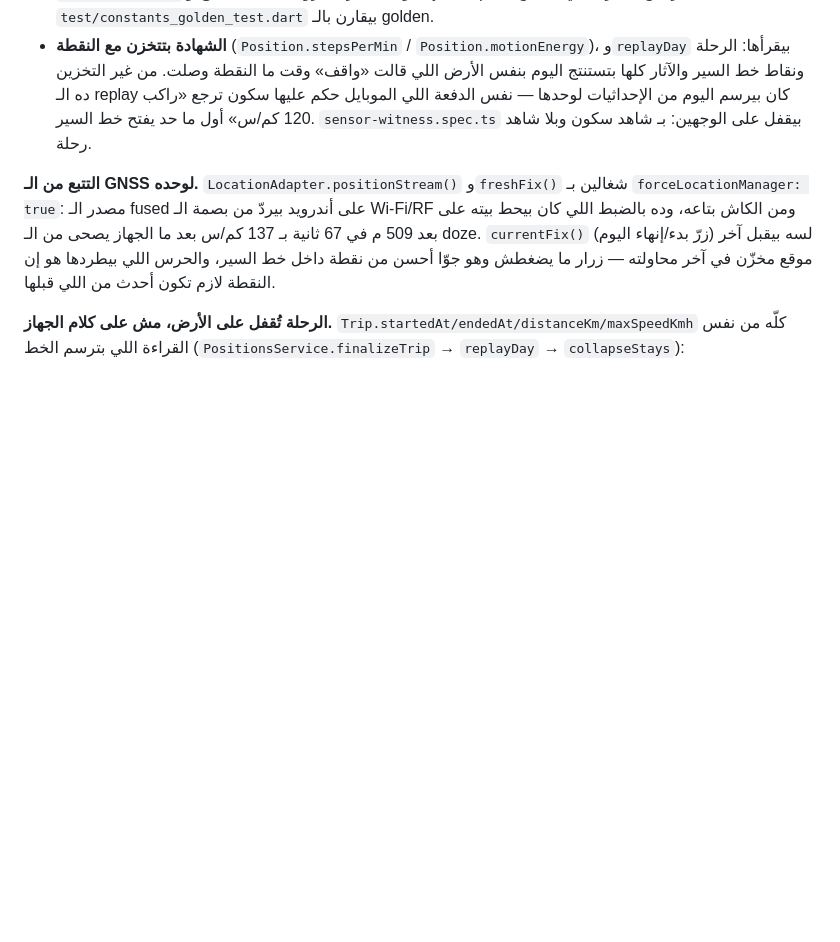
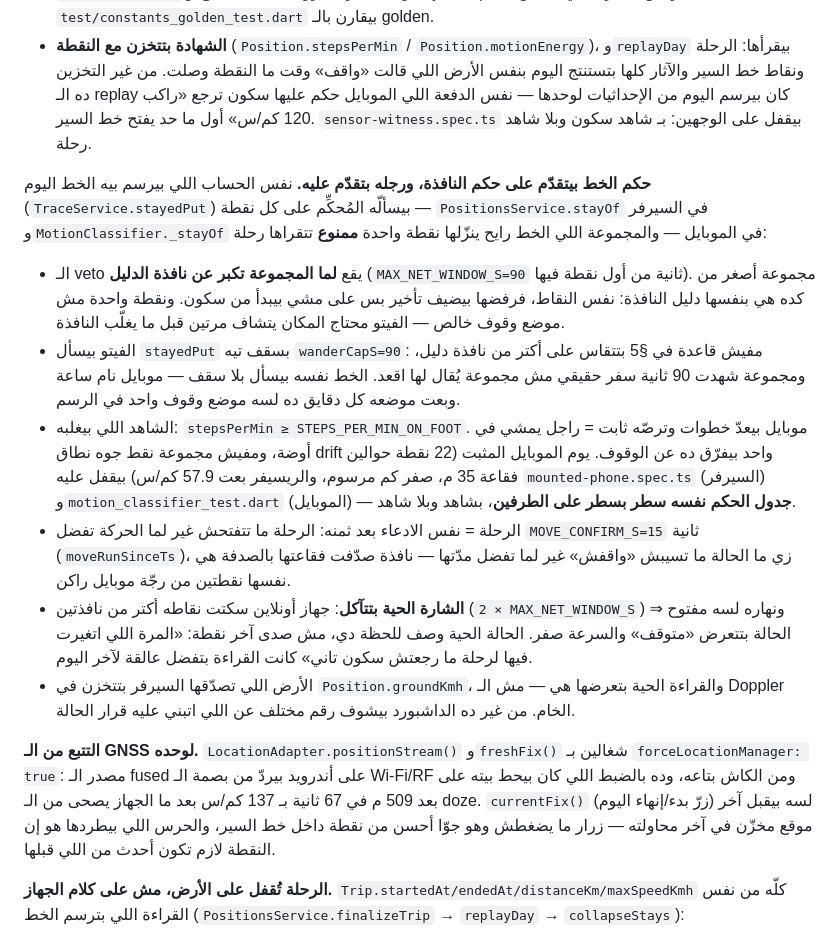
Before and after one commit to urfavuniabdo/UNI-Traking, a Markdown page: docs/CONTRACT.md, the part around the change. Rendered like a GitHub page; blank space fills up the shorter version.

Commit message:
docs(contract): §5 records the stand-by veto, the gait override, the journey hold and the decaying chip

```diff
--- a/docs/CONTRACT.md
+++ b/docs/CONTRACT.md
@@ -222,6 +222,30 @@ IDLE_ALARM_MIN         = 30      // توقف > 30 دقيقة ⇒ STOP_EXCEEDED
   النقطة وصلت. من غير التخزين ده الـ replay كان بيرسم اليوم من الإحداثيات لوحدها — نفس الدفعة
   اللي الموبايل حكم عليها سكون ترجع «راكب 120 كم/س» أول ما حد يفتح خط السير.
   `sensor-witness.spec.ts` بيقفل على الوجهين: بـ شاهد سكون وبلا شاهد رحلة.
+
+**حكم الخط بيتقدّم على حكم النافذة، ورجله بتقدّم عليه.** نفس الحساب اللي بيرسم بيه الخط اليوم
+(`TraceService.stayedPut`) بيسألّه المُحكِّم على كل نقطة — `PositionsService.stayOf` في السيرفر
+و`MotionClassifier._stayOf` في الموبايل — والمجموعة اللي الخط رايح ينزّلها نقطة واحدة **ممنوع**
+تتقراها رحلة:
+- الـ veto يقع **لما المجموعة تكبر عن نافذة الدليل** (`MAX_NET_WINDOW_S=90` ثانية من أول نقطة فيها).
+  مجموعة أصغر من كده هي بنفسها دليل النافذة: نفس النقاط، فرفضها بيضيف تأخير بس على مشي بيبدأ من
+  سكون. ونقطة واحدة مش موضع وقوف خالص — الفيتو محتاج المكان يتشاف مرتين قبل ما يغلّب النافذة.
+- الفيتو بيسأل `stayedPut` بسقف تيه `wanderCapS=90`: مفيش قاعدة في §5 بتتقاس على أكتر من نافذة
+  دليل، ومجموعة شهدت 90 ثانية سفر حقيقي مش مجموعة يُقال لها اقعد. الخط نفسه بيسأل بلا سقف —
+  موبايل نام ساعة وبعت موضعه كل دقايق ده لسه موضع وقوف واحد في الرسم.
+- الشاهد اللي بيغلبه: `stepsPerMin ≥ STEPS_PER_MIN_ON_FOOT`. موبايل بيعدّ خطوات وترصّه ثابت = راجل
+  يمشي في أوضة، ومفيش مجموعة نقط جوه نطاق drift واحد بيفرّق ده عن الوقوف. يوم الموبايل المثبت
+  (22 نقطة حوالين فقاعة 35 م، صفر كم مرسوم، والريسيفر بعت 57.9 كم/س) بيقفل عليه
+  `mounted-phone.spec.ts` (السيرفر) و`motion_classifier_test.dart` (الموبايل) — **جدول الحكم نفسه
+  سطر بسطر على الطرفين**، بشاهد وبلا شاهد.
+- الرحلة = نفس الادعاء بعد ثمنه: الرحلة ما تتفتحش غير لما الحركة تفضل `MOVE_CONFIRM_S=15` ثانية
+  (`moveRunSinceTs`)، زي ما الحالة ما تسيبش «واقفش» غير لما تفضل مدّتها — نافذة صدّفت فقاعتها
+  بالصدفة هي نفسها نقطتين من رجّة موبايل راكن.
+- **الشارة الحية بتتآكل**: جهاز أونلاين سكتت نقاطه أكتر من نافذتين (`2 × MAX_NET_WINDOW_S`) ونهاره
+  لسه مفتوح ⇒ الحالة بتتعرض «متوقف» والسرعة صفر. الحالة الحية وصف للحظة دي، مش صدى آخر نقطة:
+  «المرة اللي اتغيرت فيها لرحلة ما رجعتش سكون تاني» كانت القراءة بتفضل عالقة لآخر اليوم.
+- الأرض اللي تصدّقها السيرفر بتتخزن في `Position.groundKmh`، والقراءة الحية بتعرضها هي — مش الـ
+  Doppler الخام. من غير ده الداشبورد بيشوف رقم مختلف عن اللي اتبني عليه قرار الحالة.
 
 **التتبع من الـ GNSS لوحده.** `LocationAdapter.positionStream()` و`freshFix()` شغالين بـ
 `forceLocationManager: true`: مصدر الـ fused على أندرويد بيردّ من بصمة الـ Wi-Fi/RF ومن الكاش بتاعه،
```
